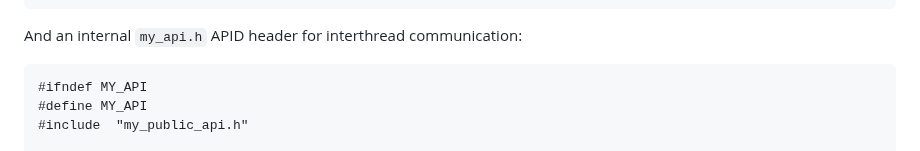
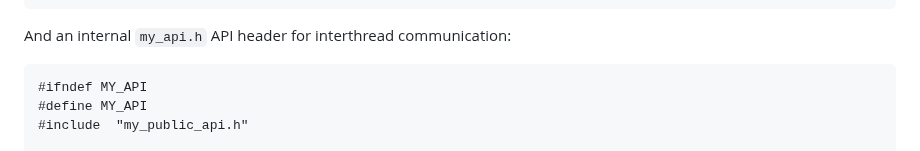
Before and after one commit to durandaltheta/sthread, a Markdown page: README.md, the part around the change. Drawn GitHub-style.

Commit message:
fix typo

````diff
--- a/README.md
+++ b/README.md
@@ -568,7 +568,7 @@ enum my_public_api {
 #endif
 ```
 
-And an internal `my_api.h` APID header for interthread communication:
+And an internal `my_api.h` API header for interthread communication:
 ```
 #ifndef MY_API
 #define MY_API
````
